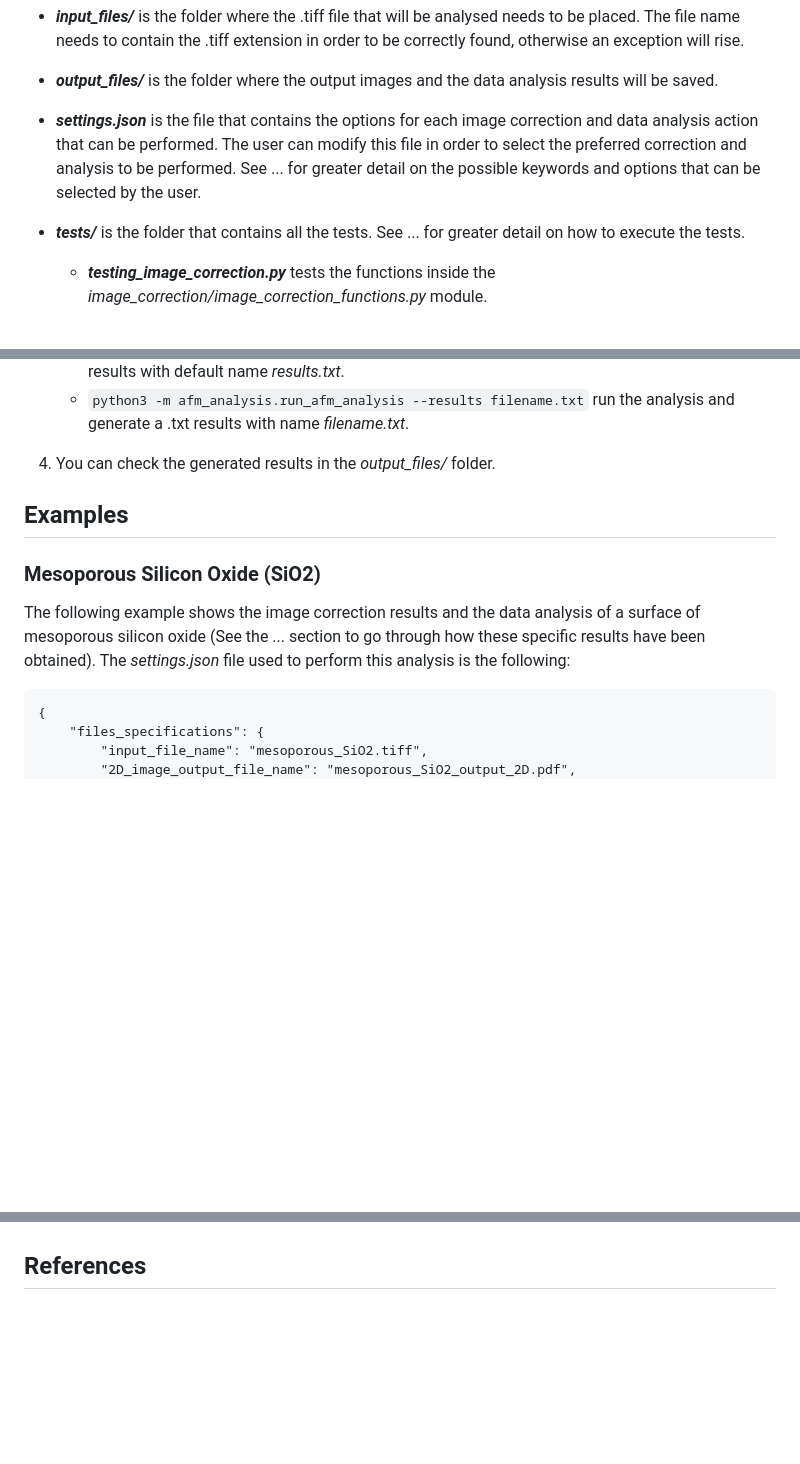
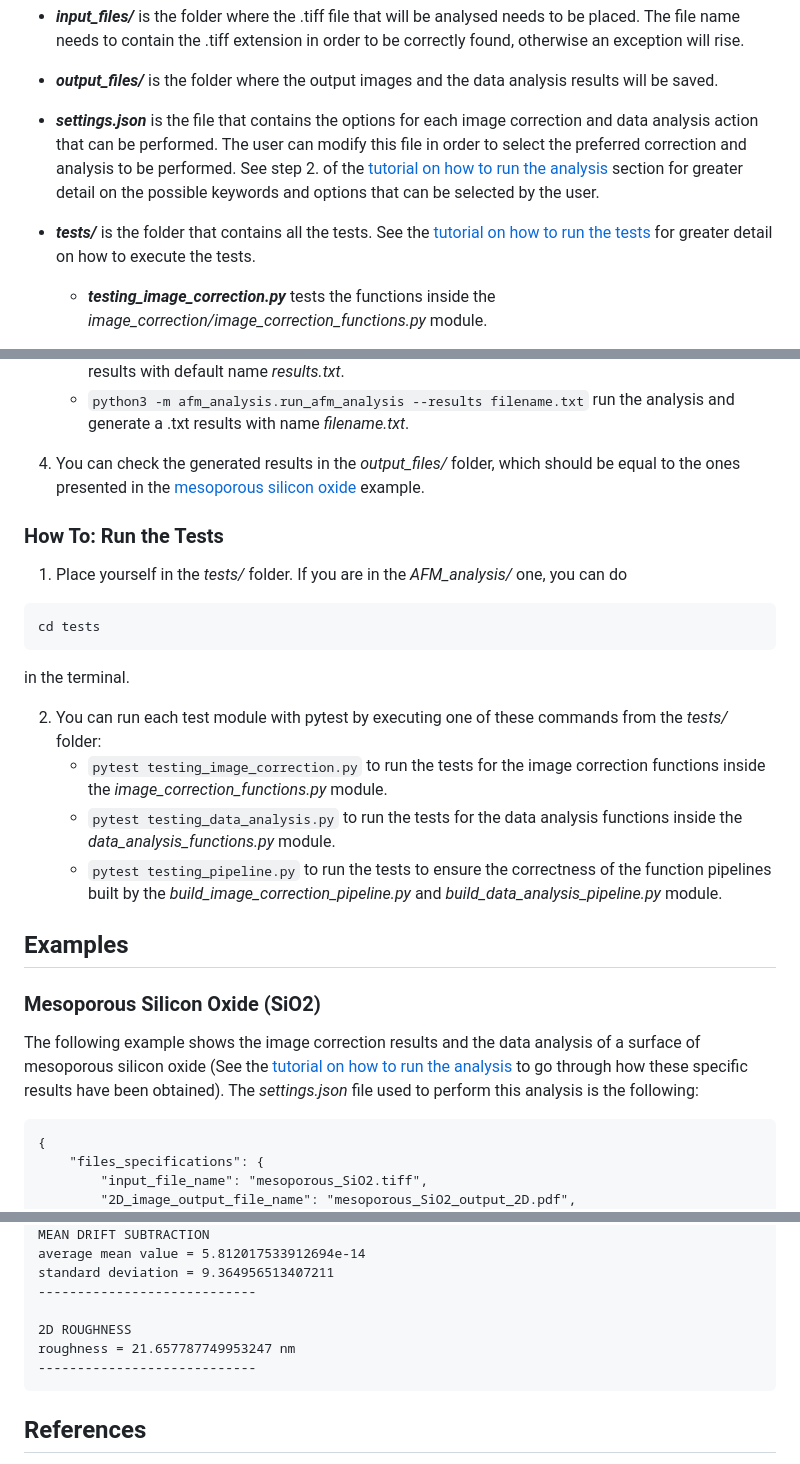
Before and after one commit to Rotore02/AFM_analysis, a Markdown page: README.md, 3 parts joined by grey strips. Rendered like a GitHub page; blank space fills up the shorter version.

Commit message:
Added the pn junction example and the tests tutorials in the README.md

````diff
--- a/README.md
+++ b/README.md
@@ -62,9 +62,9 @@ AFM_analysis/
 
 - ***output_files/*** is the folder where the output images and the data analysis results will be saved.
 
-- ***settings.json*** is the file that contains the options for each image correction and data analysis action that can be performed. The user can modify this file in order to select the preferred correction and analysis to be performed. See ... for greater detail on the possible keywords and options that can be selected by the user.
+- ***settings.json*** is the file that contains the options for each image correction and data analysis action that can be performed. The user can modify this file in order to select the preferred correction and analysis to be performed. See step 2. of the [tutorial on how to run the analysis](#how-to-run-the-analysis) section for greater detail on the possible keywords and options that can be selected by the user.
 
-- ***tests/*** is the folder that contains all the tests. See ... for greater detail on how to execute the tests.
+- ***tests/*** is the folder that contains all the tests. See the [tutorial on how to run the tests](#how-to-run-the-tests) for greater detail on how to execute the tests.
 
    - ***testing_image_correction.py*** tests the functions inside the *image_correction/image_correction_functions.py* module.
 
@@ -173,12 +173,25 @@ The *scanning_rate* and the *image_length* are known from the experimental setup
    - ```python3 -m afm_analysis.run_afm_analysis --results``` run the analysis and generate a .txt results with default name *results.txt*.
    - ```python3 -m afm_analysis.run_afm_analysis --results filename.txt``` run the analysis and generate a .txt results with name *filename.txt*.
 
-4. You can check the generated results in the *output_files/* folder.
+4. You can check the generated results in the *output_files/* folder, which should be equal to the ones presented in the [mesoporous silicon oxide](#mesoporous-silicon-oxide-sio2) example.
+
+### How To: Run the Tests
+
+1. Place yourself in the *tests/* folder. If you are in the *AFM_analysis/* one, you can do
+```
+cd tests
+```
+in the terminal.
+
+2. You can run each test module with pytest by executing one of these commands from the *tests/* folder:
+   - ```pytest testing_image_correction.py``` to run the tests for the image correction functions inside the *image_correction_functions.py* module.
+   - ```pytest testing_data_analysis.py``` to run the tests for the data analysis functions inside the *data_analysis_functions.py* module.
+   - ```pytest testing_pipeline.py``` to run the tests to ensure the correctness of the function pipelines built by the *build_image_correction_pipeline.py* and *build_data_analysis_pipeline.py* module.
 
 ## Examples
 
 ### Mesoporous Silicon Oxide (SiO2)
-The following example shows the image correction results and the data analysis of a surface of mesoporous silicon oxide (See the ... section to go through how these specific results have been obtained). The *settings.json* file used to perform this analysis is the following:
+The following example shows the image correction results and the data analysis of a surface of mesoporous silicon oxide (See the [tutorial on how to run the analysis](#how-to-run-the-analysis) to go through how these specific results have been obtained). The *settings.json* file used to perform this analysis is the following:
 
 ```
 {
@@ -251,3 +314,13 @@ The heights scales are different, since the values stored in the .tiff file depe
+MEAN DRIFT SUBTRACTION
+average mean value = 5.812017533912694e-14
+standard deviation = 9.364956513407211
+----------------------------
+
+2D ROUGHNESS
+roughness = 21.657787749953247 nm
+----------------------------
+```
+
 ## References
 
 [1] https://matplotlib.org/stable/users/explain/colors/colormaps.html <br>
````
Also changed, not shown: other parts of README.md (+53 -3 lines), docs/examples/2d_example_pn_junc.png (added), docs/examples/3d_example_pn_junc.png (added), docs/examples/height_dist_comp_pn_junc.png (added), 1 other file.
